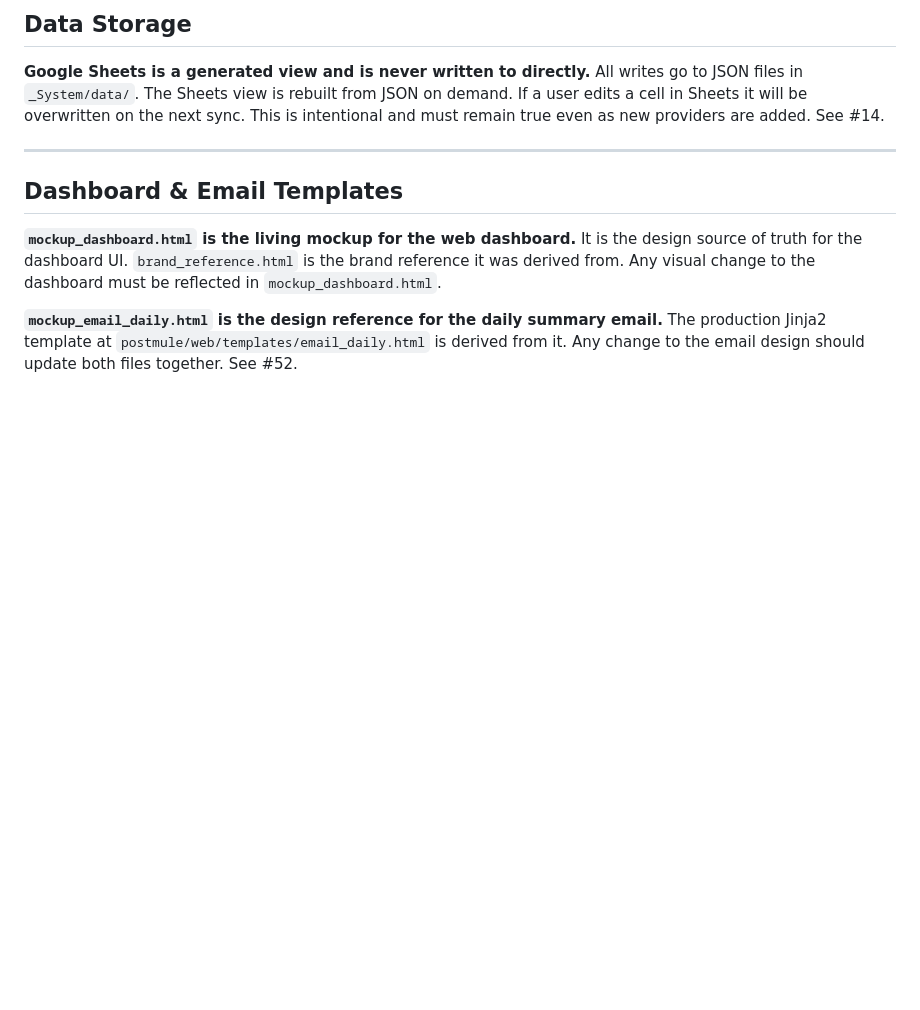
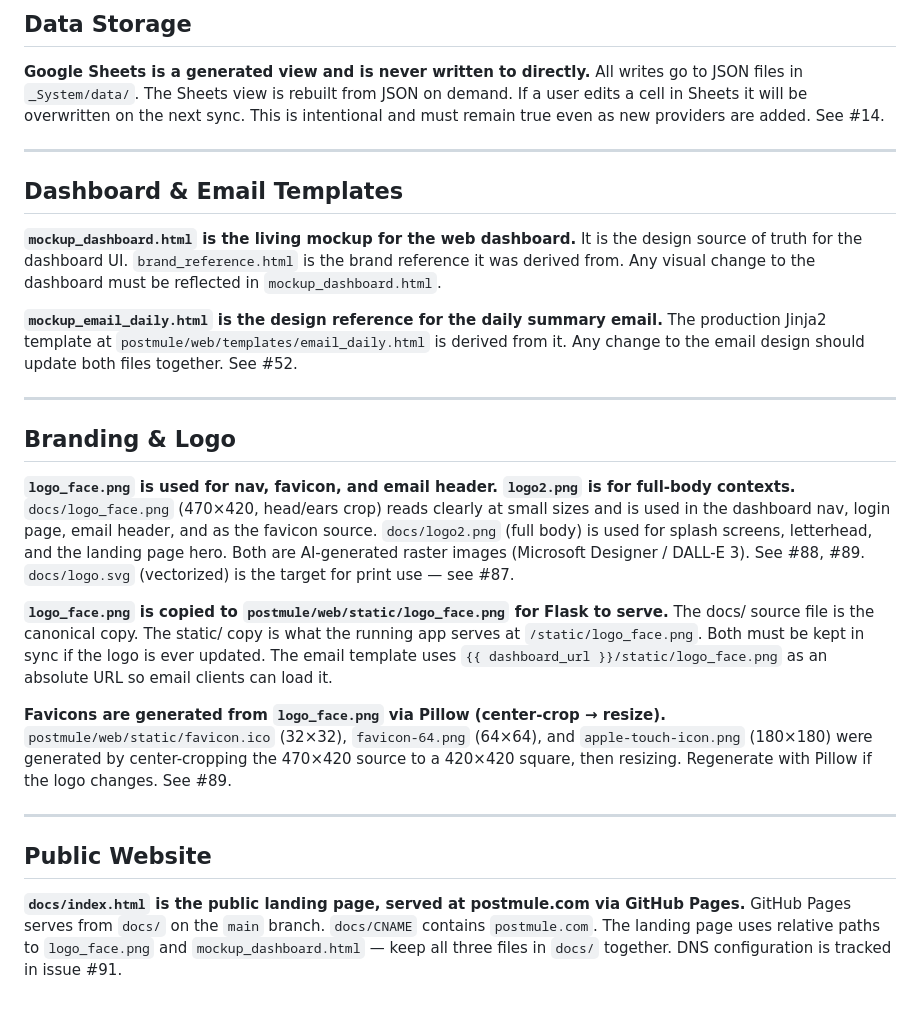
Before and after one commit to PostMule/postmule, a Markdown page: docs/decisions.md, the part around the change. Drawn GitHub-style; blank space fills up the shorter version.

Commit message:
Docs: add logo/branding and landing page decisions; surface postmule.com in README
decisions.md: document logo usage (face vs full-body), favicon generation,
static copy convention, email absolute URL pattern, and landing page setup.
README: add postmule.com link alongside the mockup link.

Co-Authored-By: Claude Sonnet 4.6 <noreply@anthropic.com>

```diff
--- a/docs/decisions.md
+++ b/docs/decisions.md
@@ -51,3 +51,23 @@ It is the design source of truth for the dashboard UI. `brand_reference.html` is
 
 **`mockup_email_daily.html` is the design reference for the daily summary email.**
 The production Jinja2 template at `postmule/web/templates/email_daily.html` is derived from it. Any change to the email design should update both files together. See #52.
+
+---
+
+## Branding & Logo
+
+**`logo_face.png` is used for nav, favicon, and email header. `logo2.png` is for full-body contexts.**
+`docs/logo_face.png` (470×420, head/ears crop) reads clearly at small sizes and is used in the dashboard nav, login page, email header, and as the favicon source. `docs/logo2.png` (full body) is used for splash screens, letterhead, and the landing page hero. Both are AI-generated raster images (Microsoft Designer / DALL-E 3). See #88, #89. `docs/logo.svg` (vectorized) is the target for print use — see #87.
+
+**`logo_face.png` is copied to `postmule/web/static/logo_face.png` for Flask to serve.**
+The docs/ source file is the canonical copy. The static/ copy is what the running app serves at `/static/logo_face.png`. Both must be kept in sync if the logo is ever updated. The email template uses `{{ dashboard_url }}/static/logo_face.png` as an absolute URL so email clients can load it.
+
+**Favicons are generated from `logo_face.png` via Pillow (center-crop → resize).**
+`postmule/web/static/favicon.ico` (32×32), `favicon-64.png` (64×64), and `apple-touch-icon.png` (180×180) were generated by center-cropping the 470×420 source to a 420×420 square, then resizing. Regenerate with Pillow if the logo changes. See #89.
+
+---
+
+## Public Website
+
+**`docs/index.html` is the public landing page, served at postmule.com via GitHub Pages.**
+GitHub Pages serves from `docs/` on the `main` branch. `docs/CNAME` contains `postmule.com`. The landing page uses relative paths to `logo_face.png` and `mockup_dashboard.html` — keep all three files in `docs/` together. DNS configuration is tracked in issue #91.
```
Also changed, not shown: README.md (+1 -1 lines).
